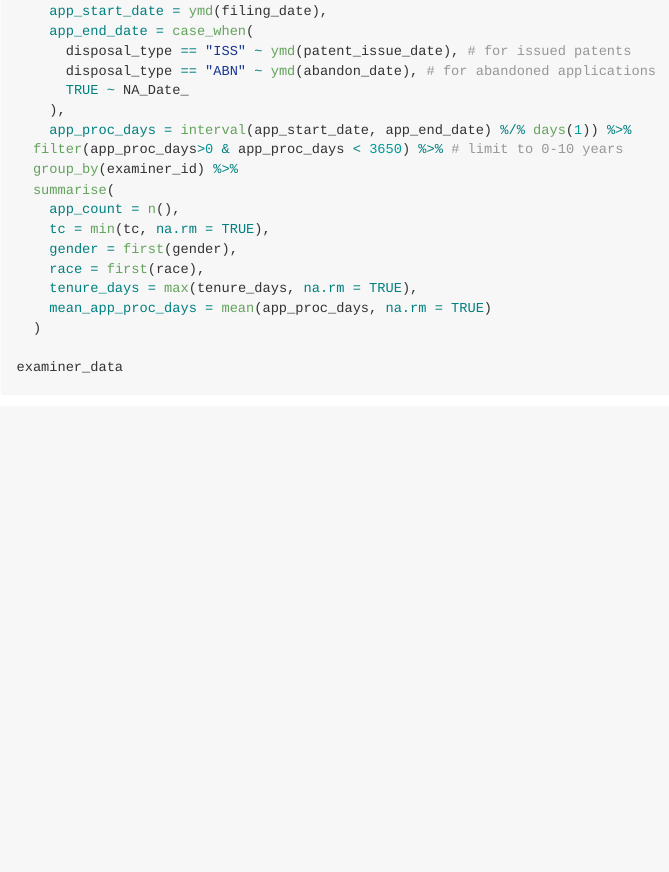
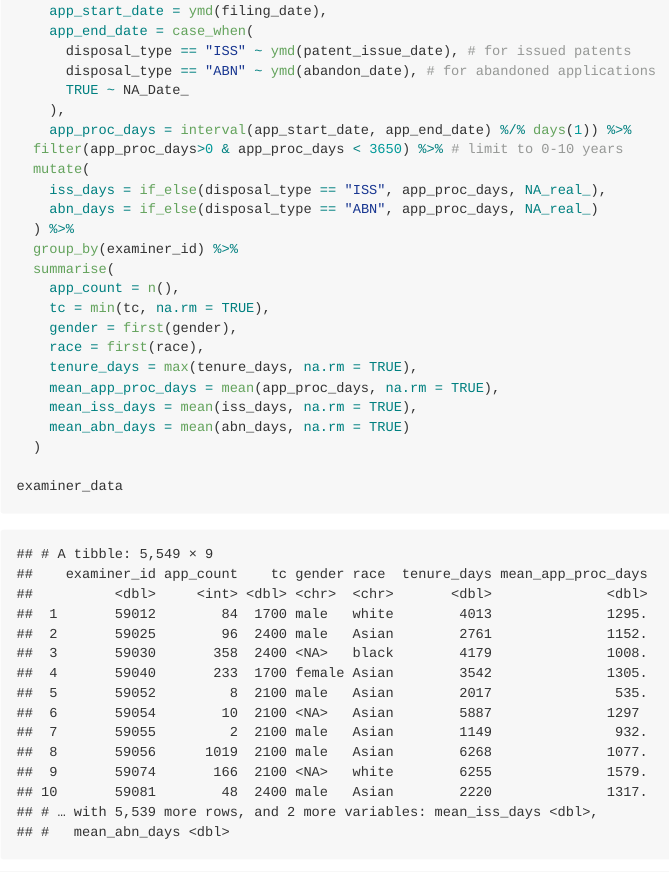
Before and after one commit to romangalperin/2022-pa-assignment, an R Markdown document (exercises/ex5/exercise5.Rmd): the page in a window 1100 px wide, from 5220 px down. The pictures show the output file exercises/ex5/exercise5.md that the author committed with the source, drawn offline in the style of GitHub.

Commit message:
updated with split mean values

```diff
--- a/exercises/ex5/exercise5.Rmd
+++ b/exercises/ex5/exercise5.Rmd
@@ -167,6 +167,10 @@ examiner_data <- app_data_sample %>%
     ),
     app_proc_days = interval(app_start_date, app_end_date) %/% days(1)) %>%
   filter(app_proc_days>0 & app_proc_days < 3650) %>% # limit to 0-10 years
+  mutate(
+    iss_days = if_else(disposal_type == "ISS", app_proc_days, NA_real_),
+    abn_days = if_else(disposal_type == "ABN", app_proc_days, NA_real_)
+  ) %>%
   group_by(examiner_id) %>%
   summarise(
     app_count = n(),
@@ -174,7 +178,9 @@ examiner_data <- app_data_sample %>%
     gender = first(gender),
     race = first(race),
     tenure_days = max(tenure_days, na.rm = TRUE),
-    mean_app_proc_days = mean(app_proc_days, na.rm = TRUE)
+    mean_app_proc_days = mean(app_proc_days, na.rm = TRUE),
+    mean_iss_days = mean(iss_days, na.rm = TRUE),
+    mean_abn_days = mean(abn_days, na.rm = TRUE)
   )
 
 examiner_data
```
Also changed, not shown: exercises/ex5/exercise5.md.
